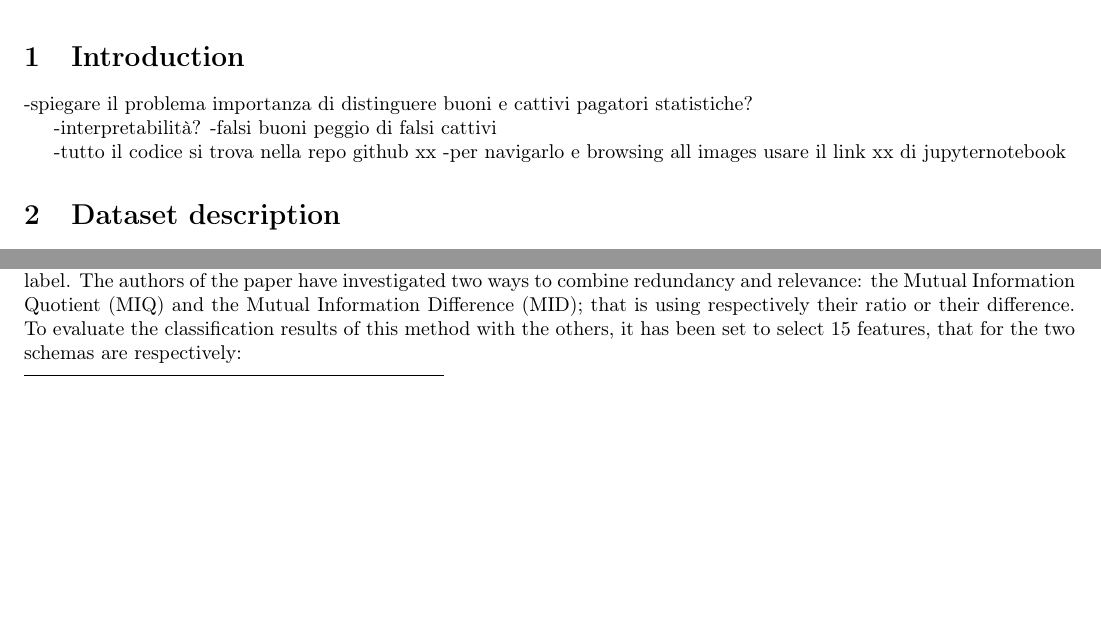
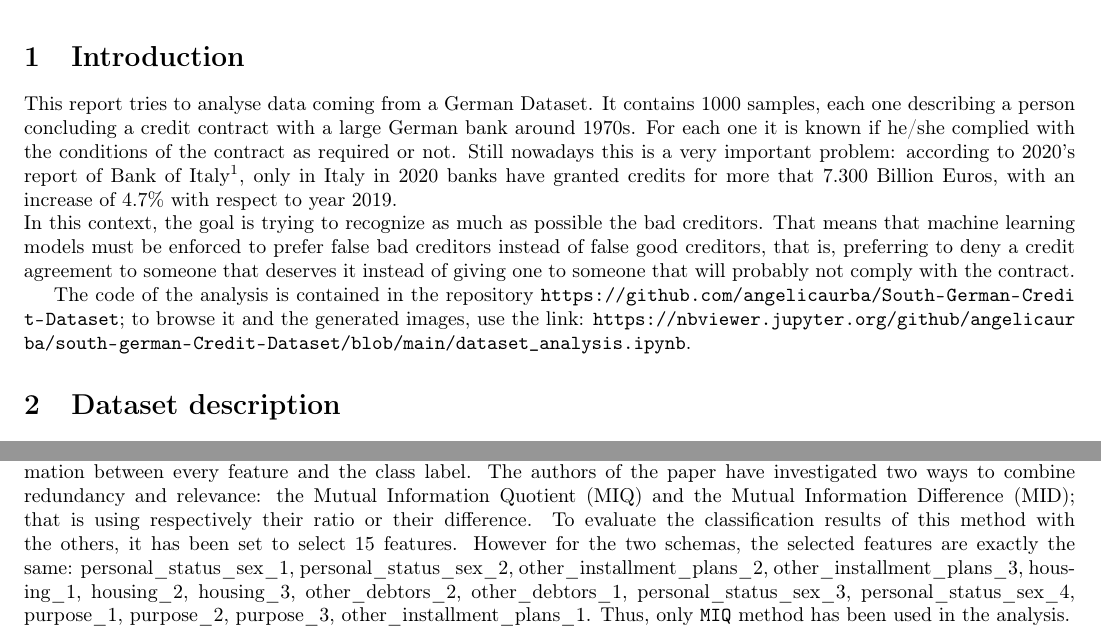
Before and after one commit to angelicaurba/South-German-Credit-Dataset, a LaTeX document (report/tesina.tex): two parts of pages 2 and 12 of 22 before the commit and two parts of pages 2 and 12 of 23 after it, joined at a grey line, cut so that both start at the same text, the shorter picture padded with empty space. Compiled offline with pdfLaTeX.

Commit message:
report: add introduction

```diff
--- a/report/tesina.tex
+++ b/report/tesina.tex
@@ -14,6 +14,7 @@
 \usepackage{amsmath, amssymb}
 \usepackage[breaklinks=true, hidelinks=true]{hyperref}
 \usepackage[nottoc, numbib]{tocbibind}
+\usepackage{xurl}
 \usepackage[
 sorting=ynt
 ]{biblatex}
@@ -34,25 +35,15 @@ sorting=ynt
 
 	\newpage
 	\section{Introduction}
-	%TODO scrivere
-	-spiegare il problema
-	importanza di distinguere buoni e cattivi pagatori
-	statistiche?
-
-	-interpretabilità?
-	-falsi buoni peggio di falsi cattivi
-
-
-	-tutto il codice si trova nella repo github xx
-	-per navigarlo e browsing all images usare il link xx di jupyternotebook
-
+	This report tries to analyse data coming from a German Dataset. It contains 1000 samples, each one describing a person concluding a credit contract with a large German bank around 1970s. For each one it is known if he/she complied with the conditions of	the contract as required or not. Still nowadays this is a very important problem: according to 2020's report of Bank of Italy\footnote{can be found at \url{https://www.bancaditalia.it/pubblicazioni/finanziamenti-raccolta/2021-finanziamenti-raccolta/statistiche_STAFINRA_20210331.pdf}}, only in Italy in 2020 banks have granted credits for more that $7.300$ Billion Euros, with an increase of $4.7\%$ with respect to year 2019.\\
+	In this context, the goal is trying to recognize as much as possible the bad creditors. That means that machine learning models must be enforced to prefer false bad creditors instead of false good creditors, that is, preferring to deny a credit agreement to someone that deserves it instead of giving one to someone that will probably not comply with the contract.
+	\par The code of the analysis is contained in the repository \url{https://github.com/angelicaurba/South-German-Credit-Dataset}; to browse it and the generated images, use the link: \url{https://nbviewer.jupyter.org/github/angelicaurba/south-german-Credit-Dataset/blob/main/dataset_analysis.ipynb}.
 	\section{Dataset description}
 	\subsection{History}
 	The dataset used comes from the UCI Machine Learning Repository \cite{uci}, under the name "South German Credit (UPDATE) Data Set" \cite{dataset}. \\
 	Ulrike Grömping, professor at the Beuth University in Berlin, in her paper \cite{gromping} provides the history of this dataset, her considerations about the data and corrections on the code table.\\
 	Basically, the data come from a large regional bank in the southern Germany that have been collected from 1973 to 1975, and have been originally provided to UCI in 1994 by Professor Dr. Hans Hofmann from Hamburg University \cite{hofmann} as part of a group of datasets in the context of the EU Statelog Project.\\
 	Because of many inconsistencies, found while trying to interpret the final results of her experiments, Grömping decided to research the story of this data, that she found in the German literature together with the same dataset with some differences. These informations helped her to fix the code table (a file that explains the encoding of categorical variables) of this dataset and consequently to provide the correct one (now attached in the .zip downloadable from UCI). \\
-	%TODO: write the inconsistencies?
 	Grömping also explained that it was worth it because, although the dataset contains very old data, it is widely used in many researches in the domain of interpretable machine learning, indeed there are various R packages that include this data. In addition, it \emph{is one of the few data sets on credit scoring that has a meaning attached to variables and their levels}, which is a very important feature when using this kind of data to do experiments whose interpretability is a key point of research.  \\
 
 	\subsection{General structure}
@@ -281,5 +269,4 @@ sorting=ynt
 	To compare those kernels, a grid search (5-fold cross validation, the default one for \texttt{sklearn.model\_selection\\.GridSearchCV}\footnote{documentation at: \url{https://scikit-learn.org/stable/modules/generated/sklearn.model_selection.GridSearchCV.html}} function) has been performed for each one to choose the best hyperparameters that minimize the mean squared error on the reconstruction of data points; in terms of this metric the best one seems to be \texttt{poly}, the polynomial kernel. However, by looking at their Scree plots [Figure \ref{fig:14}], they seem pretty similar both among them and with respect to the result of standard PCA [Figure \ref{fig:11}]: they all have an elbow in explained variance graph around $15$ principal components, and in that point the cumulative explained variance is around $85\%$ ($82\%$ for \texttt{rbf} kernel).
 
 	\subsection{mRMR}
-	\par Unfortunately, a downside of [Kernel] PCA, is that the resulting principal components, that will be the new features used in the classification algorithms, are no longer features with a specific meaning. Instead, they are mappings (linear or not) of the original ones, thus making the interpretability of the classification models very difficult. For this reason, it is interesting to explore methods of dimensionality reduction whose goal is to keep a limited number of the original variables with some specific criteria. For example, the algorithm written by Peng \emph{et al.}\cite{Peng05featureselection} operates an heuristic feature selection based on minimum Redundancy and Maximum Relevance (mRMR)\footnote{documentation at: \url{https://pypi.org/project/pymrmr/}}. Basically it tries to select features by minimizing the dependency among them and maximizing the mean of the mutual information between every feature and the class label. The authors of the paper have investigated two ways to combine redundancy and relevance: the Mutual Information Quotient (MIQ) and the Mutual Information Difference (MID); that is using respectively their ratio or their difference. To evaluate the classification results of this method with the others, it has been set to select $15$ features, that for the two schemas are respectively:
-	\begin{itemize}
+	\par Unfortunately, a downside of [Kernel] PCA, is that the resulting principal components, that will be the new features used in the classification algorithms, are no longer features with a specific meaning. Instead, they are mappings (linear or not) of the original ones, thus making the interpretability of the classification models very difficult. For this reason, it is interesting to explore methods of dimensionality reduction whose goal is to keep a limited number of the original variables with some specific criteria. For example, the algorithm written by Peng \emph{et al.}\cite{Peng05featureselection} operates an heuristic feature selection based on minimum Redundancy and Maximum Relevance (mRMR)\footnote{documentation at: \url{https://pypi.org/project/pymrmr/}}. Basically it tries to select features by minimizing the dependency among them and maximizing the mean of the mutual information between every feature and the class label. The authors of the paper have investigated two ways to combine redundancy and relevance: the Mutual Information Quotient (MIQ) and the Mutual Information Difference (MID); that is using respectively their ratio or their difference. To evaluate the classification results of this method with the others, it has been set to select $15$ features. However for the two schemas, the selected features are exactly the same: personal\_status\_sex\_1, personal\_status\_sex\_2, other\_installment\_plans\_2, other\_installment\_plans\_3, housing\_1, housing\_2, housing\_3, other\_debtors\_2, other\_debtors\_1, personal\_status\_sex\_3, personal\_status\_sex\_4, purpose\_1, purpose\_2, purpose\_3, other\_installment\_plans\_1. Thus, only \texttt{MIQ} method has been used in the analysis.
```
Also changed, not shown: report/bibliography.bib (+0 -7 lines), report/tesina.pdf, report/tesina.tex (29 more changed lines).
